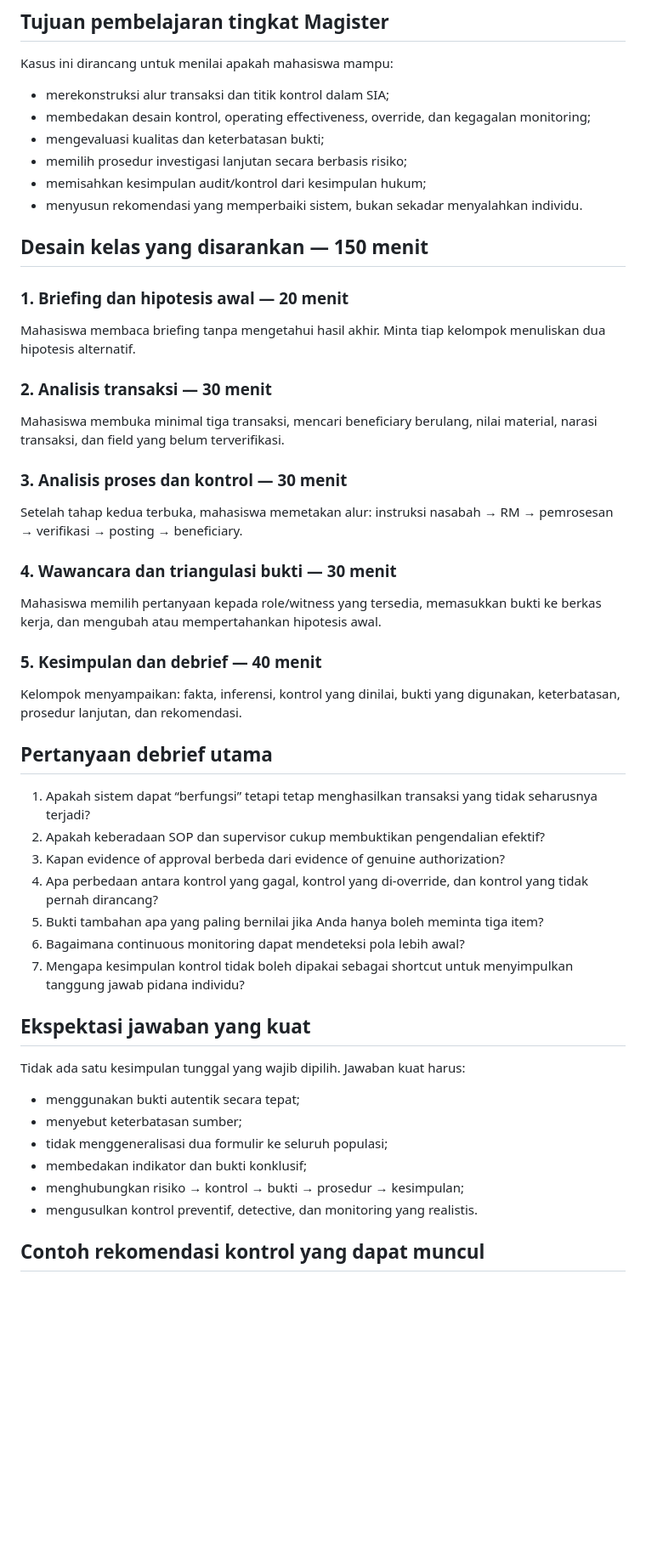
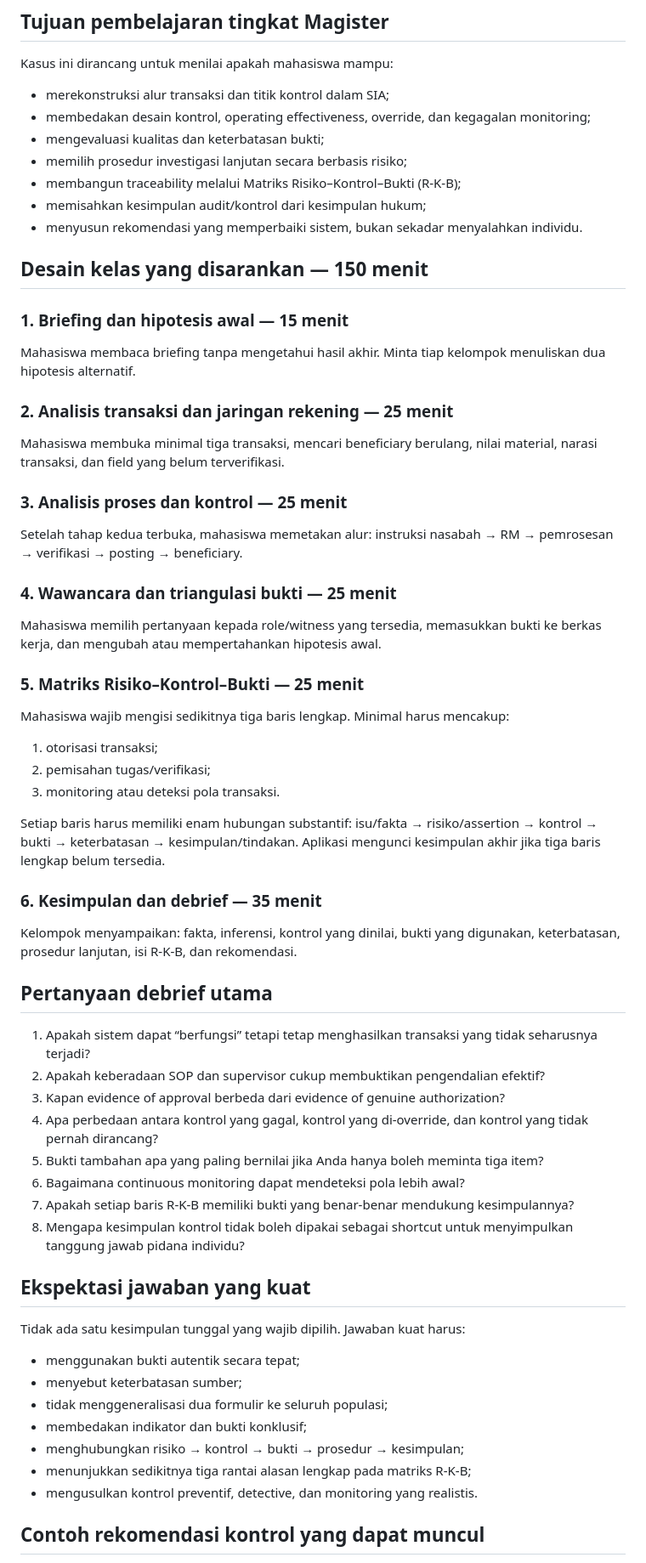
Before and after one commit to gunggu/kasus-maksi, a Markdown page: kasus-1-citibank/PANDUAN_DOSEN.md, the part around one of its changes. Shown at 85% size. Rendered like a GitHub page; blank space fills up the shorter version.

Commit message:
Integrasikan matriks RKB ke panduan dosen dan rubrik

```diff
--- a/kasus-1-citibank/PANDUAN_DOSEN.md
+++ b/kasus-1-citibank/PANDUAN_DOSEN.md
@@ -6,24 +6,33 @@ Kasus ini dirancang untuk menilai apakah mahasiswa mampu:
 - membedakan desain kontrol, operating effectiveness, override, dan kegagalan monitoring;
 - mengevaluasi kualitas dan keterbatasan bukti;
 - memilih prosedur investigasi lanjutan secara berbasis risiko;
+- membangun traceability melalui Matriks Risiko–Kontrol–Bukti (R-K-B);
 - memisahkan kesimpulan audit/kontrol dari kesimpulan hukum;
 - menyusun rekomendasi yang memperbaiki sistem, bukan sekadar menyalahkan individu.
 
 ## Desain kelas yang disarankan — 150 menit
-### 1. Briefing dan hipotesis awal — 20 menit
+### 1. Briefing dan hipotesis awal — 15 menit
 Mahasiswa membaca briefing tanpa mengetahui hasil akhir. Minta tiap kelompok menuliskan dua hipotesis alternatif.
 
-### 2. Analisis transaksi — 30 menit
+### 2. Analisis transaksi dan jaringan rekening — 25 menit
 Mahasiswa membuka minimal tiga transaksi, mencari beneficiary berulang, nilai material, narasi transaksi, dan field yang belum terverifikasi.
 
-### 3. Analisis proses dan kontrol — 30 menit
+### 3. Analisis proses dan kontrol — 25 menit
 Setelah tahap kedua terbuka, mahasiswa memetakan alur: instruksi nasabah → RM → pemrosesan → verifikasi → posting → beneficiary.
 
-### 4. Wawancara dan triangulasi bukti — 30 menit
+### 4. Wawancara dan triangulasi bukti — 25 menit
 Mahasiswa memilih pertanyaan kepada role/witness yang tersedia, memasukkan bukti ke berkas kerja, dan mengubah atau mempertahankan hipotesis awal.
 
-### 5. Kesimpulan dan debrief — 40 menit
-Kelompok menyampaikan: fakta, inferensi, kontrol yang dinilai, bukti yang digunakan, keterbatasan, prosedur lanjutan, dan rekomendasi.
+### 5. Matriks Risiko–Kontrol–Bukti — 25 menit
+Mahasiswa wajib mengisi sedikitnya tiga baris lengkap. Minimal harus mencakup:
+1. otorisasi transaksi;
+2. pemisahan tugas/verifikasi;
+3. monitoring atau deteksi pola transaksi.
+
+Setiap baris harus memiliki enam hubungan substantif: isu/fakta → risiko/assertion → kontrol → bukti → keterbatasan → kesimpulan/tindakan. Aplikasi mengunci kesimpulan akhir jika tiga baris lengkap belum tersedia.
+
+### 6. Kesimpulan dan debrief — 35 menit
+Kelompok menyampaikan: fakta, inferensi, kontrol yang dinilai, bukti yang digunakan, keterbatasan, prosedur lanjutan, isi R-K-B, dan rekomendasi.
 
 ## Pertanyaan debrief utama
 1. Apakah sistem dapat “berfungsi” tetapi tetap menghasilkan transaksi yang tidak seharusnya terjadi?
@@ -32,7 +41,8 @@ Kelompok menyampaikan: fakta, inferensi, kontrol yang dinilai, bukti yang diguna
 4. Apa perbedaan antara kontrol yang gagal, kontrol yang di-override, dan kontrol yang tidak pernah dirancang?
 5. Bukti tambahan apa yang paling bernilai jika Anda hanya boleh meminta tiga item?
 6. Bagaimana continuous monitoring dapat mendeteksi pola lebih awal?
-7. Mengapa kesimpulan kontrol tidak boleh dipakai sebagai shortcut untuk menyimpulkan tanggung jawab pidana individu?
+7. Apakah setiap baris R-K-B memiliki bukti yang benar-benar mendukung kesimpulannya?
+8. Mengapa kesimpulan kontrol tidak boleh dipakai sebagai shortcut untuk menyimpulkan tanggung jawab pidana individu?
 
 ## Ekspektasi jawaban yang kuat
 Tidak ada satu kesimpulan tunggal yang wajib dipilih. Jawaban kuat harus:
@@ -41,6 +51,7 @@ Tidak ada satu kesimpulan tunggal yang wajib dipilih. Jawaban kuat harus:
 - tidak menggeneralisasi dua formulir ke seluruh populasi;
 - membedakan indikator dan bukti konklusif;
 - menghubungkan risiko → kontrol → bukti → prosedur → kesimpulan;
+- menunjukkan sedikitnya tiga rantai alasan lengkap pada matriks R-K-B;
 - mengusulkan kontrol preventif, detective, dan monitoring yang realistis.
 
 ## Contoh rekomendasi kontrol yang dapat muncul
```
Also changed, not shown: other parts of kasus-1-citibank/PANDUAN_DOSEN.md (+20 -4 lines).
